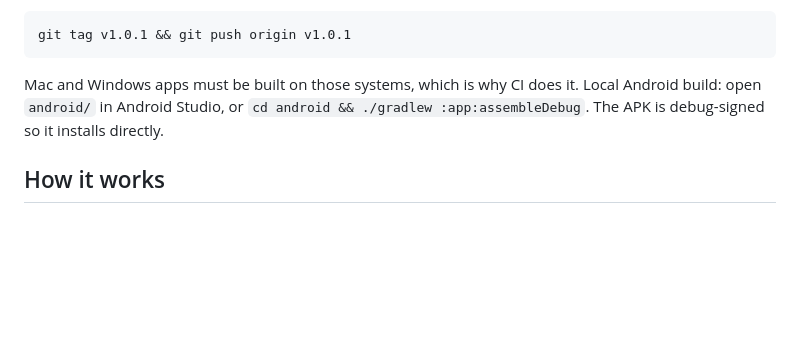
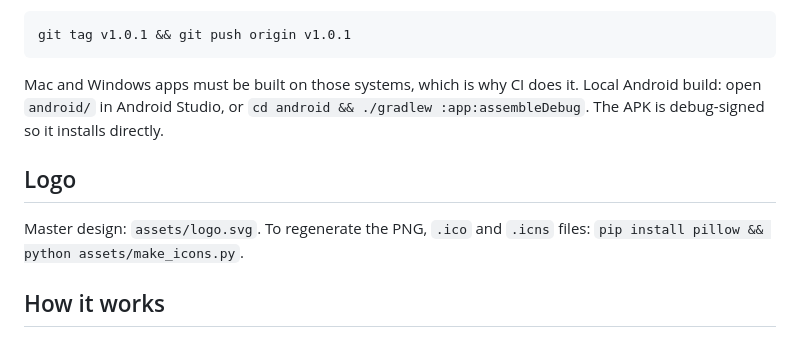
Before and after one commit to biswadipb/ytdl, a Markdown page: README.md, the part around one of its changes. Rendered like a GitHub page; blank space fills up the shorter version.

Commit message:
Add logo and app icons for Mac, Windows and Android
Co-Authored-By: Claude Sonnet 5.5 <noreply@anthropic.com>

```diff
--- a/README.md
+++ b/README.md
@@ -84,6 +86,11 @@ Mac and Windows apps must be built on those systems, which is why CI does it.
 Local Android build: open `android/` in Android Studio, or `cd android && ./gradlew :app:assembleDebug`.
 The APK is debug-signed so it installs directly.
 
+## Logo
+
+Master design: `assets/logo.svg`. To regenerate the PNG, `.ico` and `.icns` files:
+`pip install pillow && python assets/make_icons.py`.
+
 ## How it works
 
 Desktop apps wrap [yt-dlp](https://github.com/yt-dlp/yt-dlp) with a tkinter window and a bundled ffmpeg.
```
Also changed, not shown: other parts of README.md (+2 -0 lines), assets/icon.png (added), assets/logo.png (added), 10 other files.
